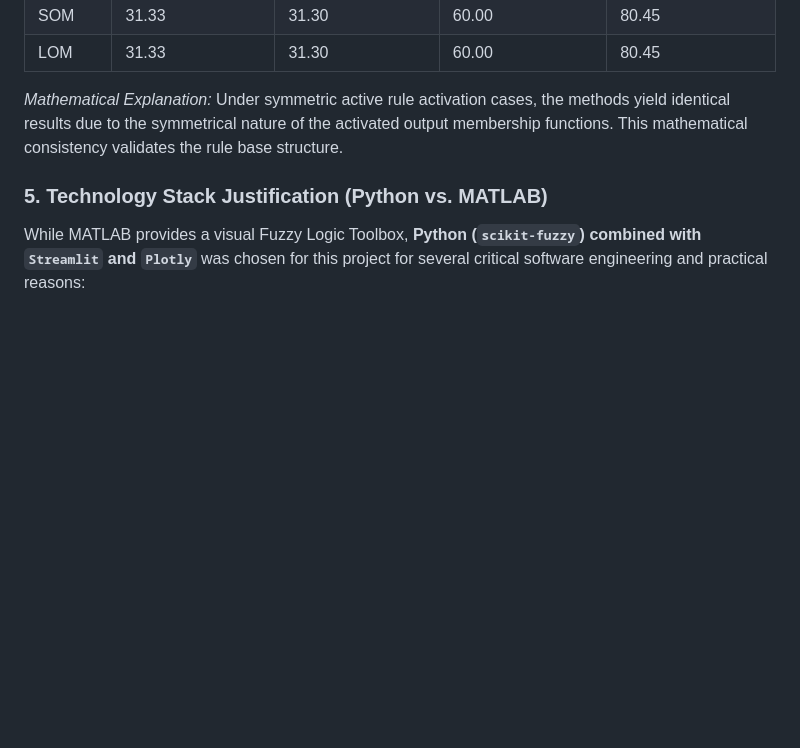
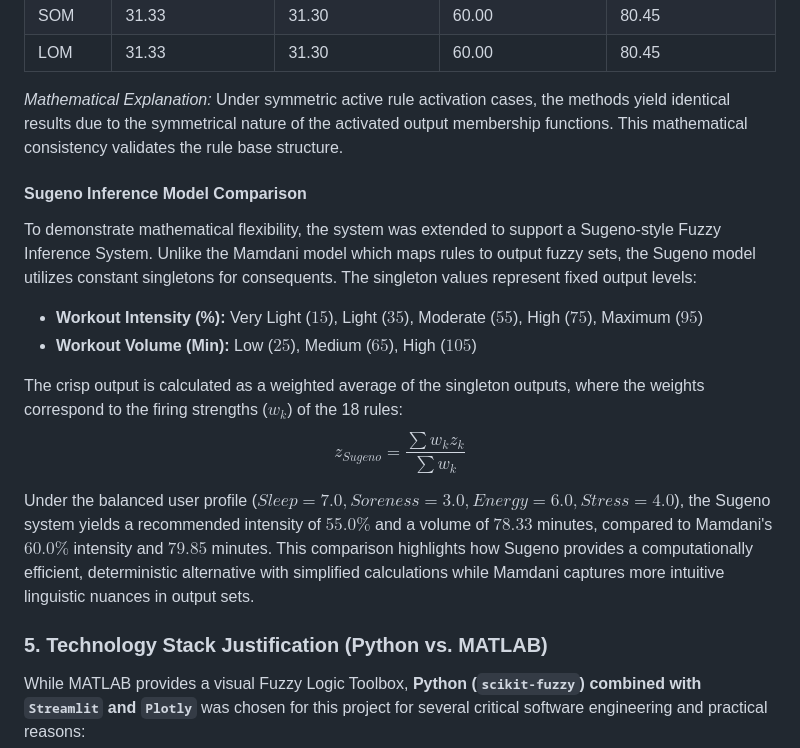
Before and after one commit to ihsanyagiz/FuzzyFit, a Markdown page: docs/project_report.md, the part around the change. Rendered like a GitHub page; blank space fills up the shorter version.

Commit message:
Update markdown report with Sugeno comparison section

```diff
--- a/docs/project_report.md
+++ b/docs/project_report.md
@@ -62,6 +62,16 @@ To evaluate their performance, a comparative test was conducted on two represent
 
 *Mathematical Explanation:* Under symmetric active rule activation cases, the methods yield identical results due to the symmetrical nature of the activated output membership functions. This mathematical consistency validates the rule base structure.
 
+#### Sugeno Inference Model Comparison
+To demonstrate mathematical flexibility, the system was extended to support a Sugeno-style Fuzzy Inference System. Unlike the Mamdani model which maps rules to output fuzzy sets, the Sugeno model utilizes constant singletons for consequents. The singleton values represent fixed output levels:
+- **Workout Intensity (%):** Very Light ($15$), Light ($35$), Moderate ($55$), High ($75$), Maximum ($95$)
+- **Workout Volume (Min):** Low ($25$), Medium ($65$), High ($105$)
+
+The crisp output is calculated as a weighted average of the singleton outputs, where the weights correspond to the firing strengths ($w_k$) of the 18 rules:
+$$z_{Sugeno} = \frac{\sum w_k z_k}{\sum w_k}$$
+
+Under the balanced user profile ($Sleep=7.0, Soreness=3.0, Energy=6.0, Stress=4.0$), the Sugeno system yields a recommended intensity of $55.0\%$ and a volume of $78.33$ minutes, compared to Mamdani's $60.0\%$ intensity and $79.85$ minutes. This comparison highlights how Sugeno provides a computationally efficient, deterministic alternative with simplified calculations while Mamdani captures more intuitive linguistic nuances in output sets.
+
 ### 5. Technology Stack Justification (Python vs. MATLAB)
 While MATLAB provides a visual Fuzzy Logic Toolbox, **Python (`scikit-fuzzy`) combined with `Streamlit` and `Plotly`** was chosen for this project for several critical software engineering and practical reasons:
 
```
